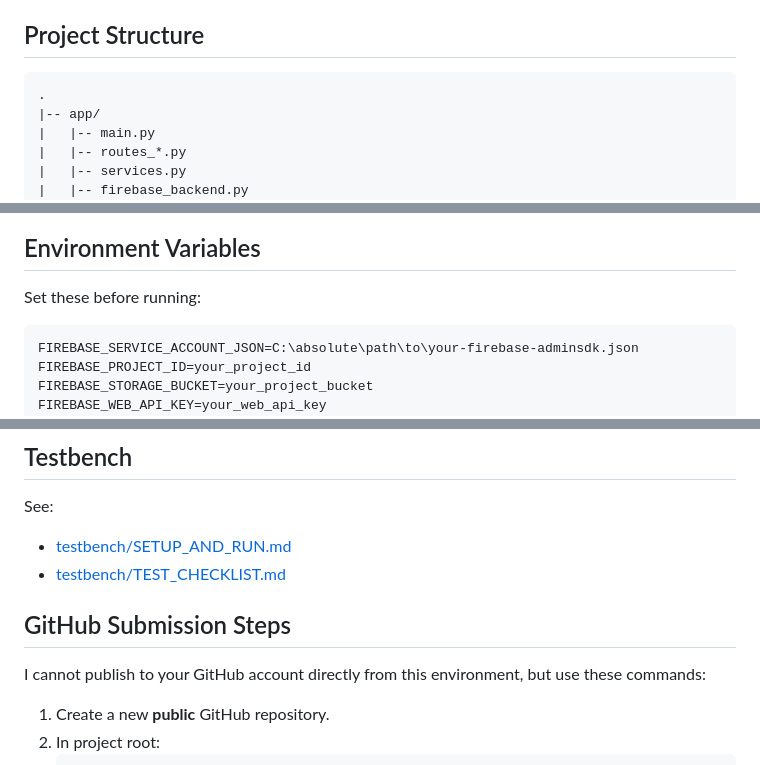
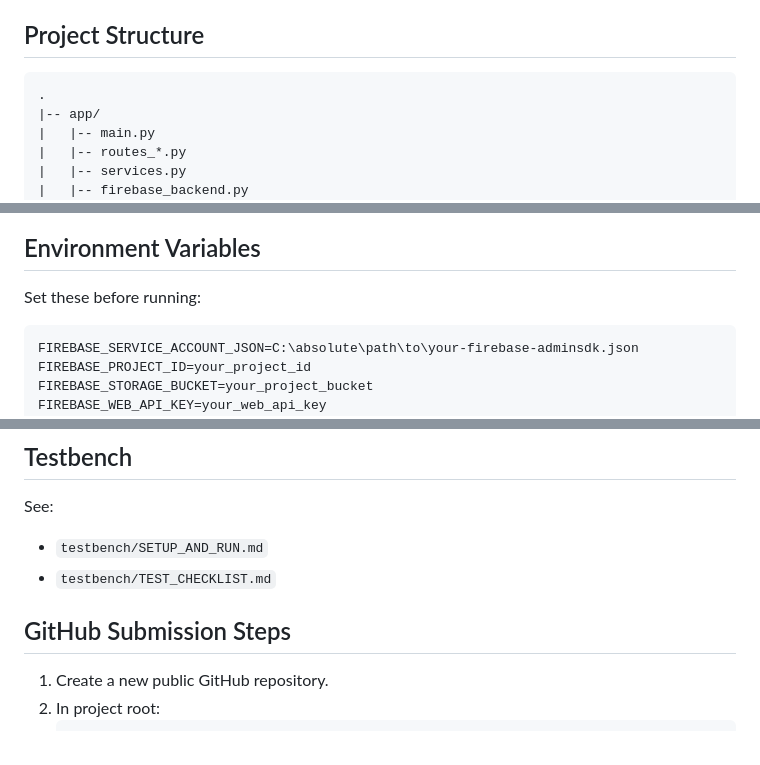
Before and after one commit to lylynuggies/JoYuLy-Study-Hub-1, a Markdown page: README.md, 3 parts joined by grey strips. GitHub-like rendering.

Commit message:
Fix README formatting

````diff
--- a/README.md
+++ b/README.md
@@ -15,7 +15,7 @@ JoYuLy Study Hub is a FastAPI web app that helps students:
 - OpenAI API (required for AI extraction/grading/question generation)
 
 ## Project Structure
-```
+```text
 .
 |-- app/
 |   |-- main.py
@@ -46,7 +46,7 @@ Install all dependencies from:
 ## Environment Variables
 Set these before running:
 
-```
+```env
 FIREBASE_SERVICE_ACCOUNT_JSON=C:\absolute\path\to\your-firebase-adminsdk.json
 FIREBASE_PROJECT_ID=your_project_id
 FIREBASE_STORAGE_BUCKET=your_project_bucket
@@ -113,13 +113,11 @@ Notes:
 
 ## Testbench
 See:
-- [testbench/SETUP_AND_RUN.md](/c:/Users/nural/OneDrive/Desktop/DLW%20NEW/testbench/SETUP_AND_RUN.md)
-- [testbench/TEST_CHECKLIST.md](/c:/Users/nural/OneDrive/Desktop/DLW%20NEW/testbench/TEST_CHECKLIST.md)
+- `testbench/SETUP_AND_RUN.md`
+- `testbench/TEST_CHECKLIST.md`
 
 ## GitHub Submission Steps
-I cannot publish to your GitHub account directly from this environment, but use these commands:
-
-1. Create a new **public** GitHub repository.
+1. Create a new public GitHub repository.
 1. In project root:
    ```powershell
    git init
````
Also changed, not shown: other parts of README.md (+1 -5 lines).
